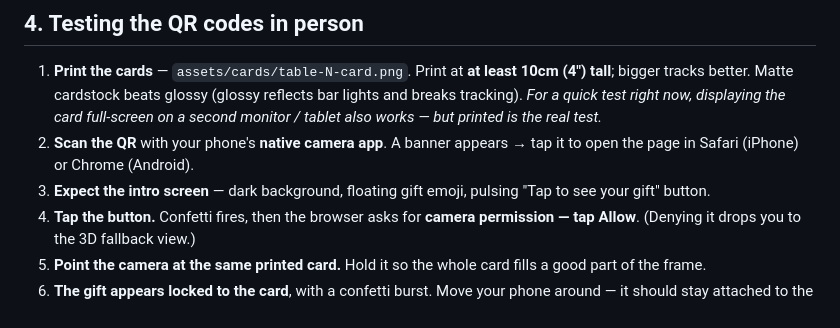
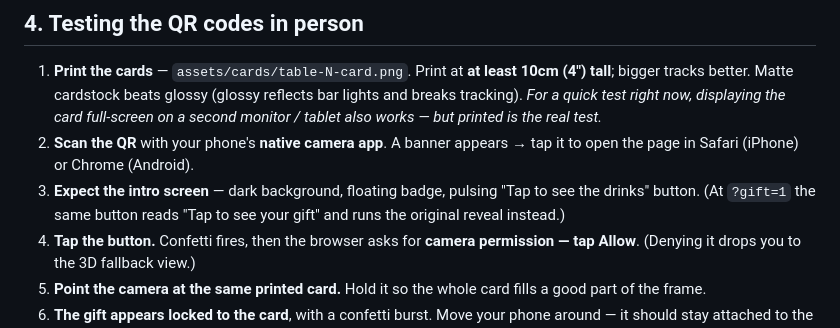
Before and after one commit to Alonbbar6/qrholigrams, a Markdown page: README.md, the part around one of its changes. GitHub-like rendering.

```diff
--- a/README.md
+++ b/README.md
@@ -192,8 +238,9 @@ later give different tables different gifts by branching on `tableId` in
    monitor / tablet also works — but printed is the real test.*
 2. **Scan the QR** with your phone's **native camera app**. A banner appears →
    tap it to open the page in Safari (iPhone) or Chrome (Android).
-3. **Expect the intro screen** — dark background, floating gift emoji,
-   pulsing "Tap to see your gift" button.
+3. **Expect the intro screen** — dark background, floating badge, pulsing
+   "Tap to see the drinks" button. (At `?gift=1` the same button reads
+   "Tap to see your gift" and runs the original reveal instead.)
 4. **Tap the button.** Confetti fires, then the browser asks for **camera
    permission — tap Allow**. (Denying it drops you to the 3D fallback view.)
 5. **Point the camera at the same printed card.** Hold it so the whole card
```
Also changed, not shown: other parts of README.md (+106 -42 lines).
